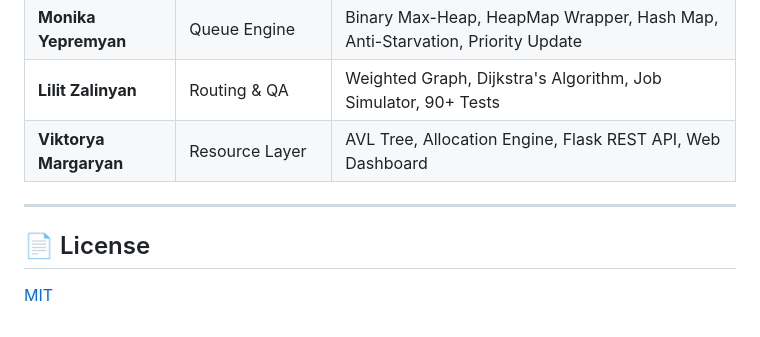
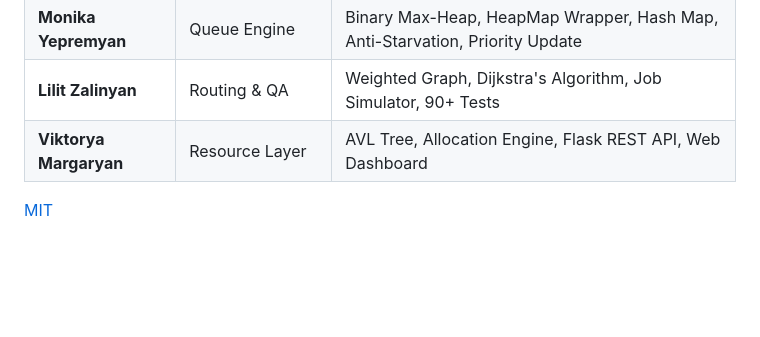
Before and after one commit to GayaneYemishyan/intelligent-job-scheduler, a Markdown page: README.md, the part around the change. Rendered like a GitHub page; blank space fills up the shorter version.

```diff
--- a/README.md
+++ b/README.md
@@ -239,8 +239,6 @@ pytest tests/ -v
 | **Lilit Zalinyan** | Routing & QA | Weighted Graph, Dijkstra's Algorithm, Job Simulator, 90+ Tests |
 | **Viktorya Margaryan** | Resource Layer | AVL Tree, Allocation Engine, Flask REST API, Web Dashboard |
 
----
 
-## 📄 License
 
 [MIT](LICENSE)
```
